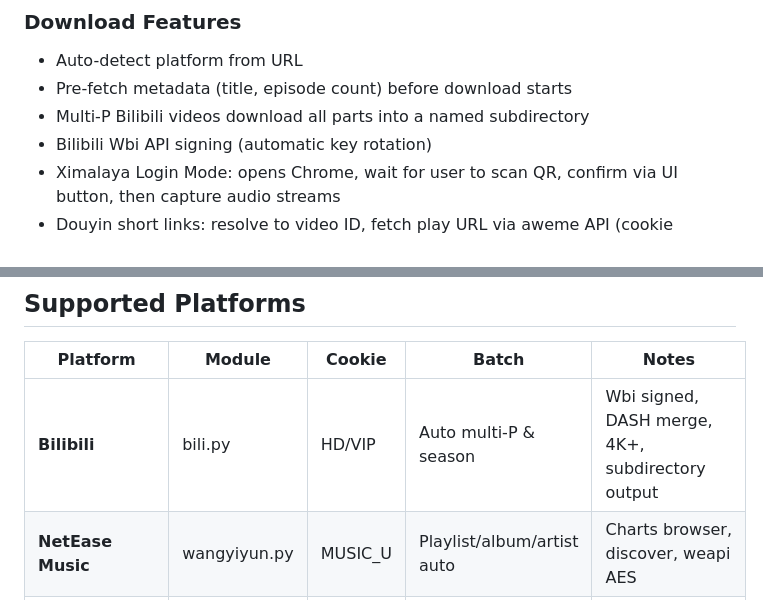
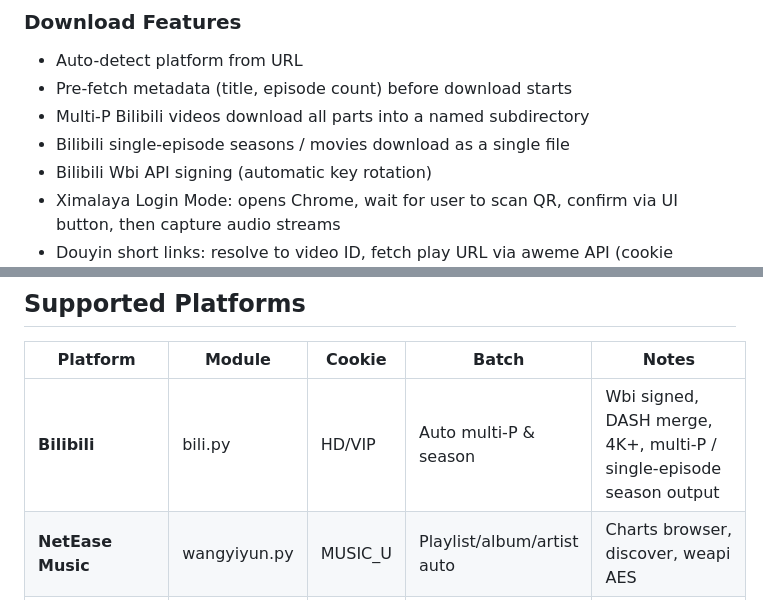
Before and after one commit to songdd/downloaderVideo, a Markdown page: README.md, 2 parts joined by grey strips. Rendered like a GitHub page.

Commit message:
bug fixed

```diff
--- a/README.md
+++ b/README.md
@@ -30,6 +30,7 @@ Opens at [http://localhost:5000](http://localhost:5000). Chrome auto-launches on
 - Auto-detect platform from URL
 - Pre-fetch metadata (title, episode count) before download starts
 - Multi-P Bilibili videos download all parts into a named subdirectory
+- Bilibili single-episode seasons / movies download as a single file
 - Bilibili Wbi API signing (automatic key rotation)
 - Ximalaya Login Mode: opens Chrome, wait for user to scan QR, confirm via UI button, then capture audio streams
 - Douyin short links: resolve to video ID, fetch play URL via aweme API (cookie optional)
@@ -90,7 +91,7 @@ python run.py --upload-baidu --baidu-dir "/music/排行榜" <url>         # Cust
 
 | Platform | Module | Cookie | Batch | Notes |
 |----------|--------|--------|-------|-------|
-| **Bilibili** | bili.py | HD/VIP | Auto multi-P & season | Wbi signed, DASH merge, 4K+, subdirectory output |
+| **Bilibili** | bili.py | HD/VIP | Auto multi-P & season | Wbi signed, DASH merge, 4K+, multi-P / single-episode season output |
 | **NetEase Music** | wangyiyun.py | MUSIC_U | Playlist/album/artist auto | Charts browser, discover, weapi AES |
 | **Ximalaya** | xm.py | Paid tracks | Album (--all) | Login Mode for audio capture, mobile API pagination, auto retry with backoff (30s->30min, 24h cap), audio content validation (rejects JS/font error payloads) |
 | **Dushu365** | dushu.py | No | Course (--all) | AES-256-ECB gateway API |
```
